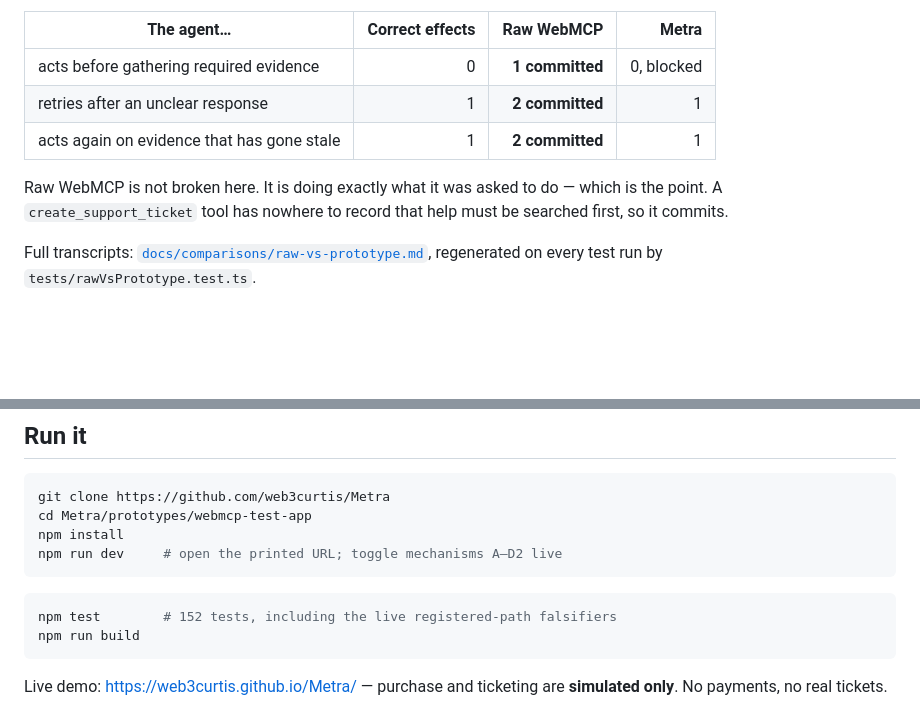
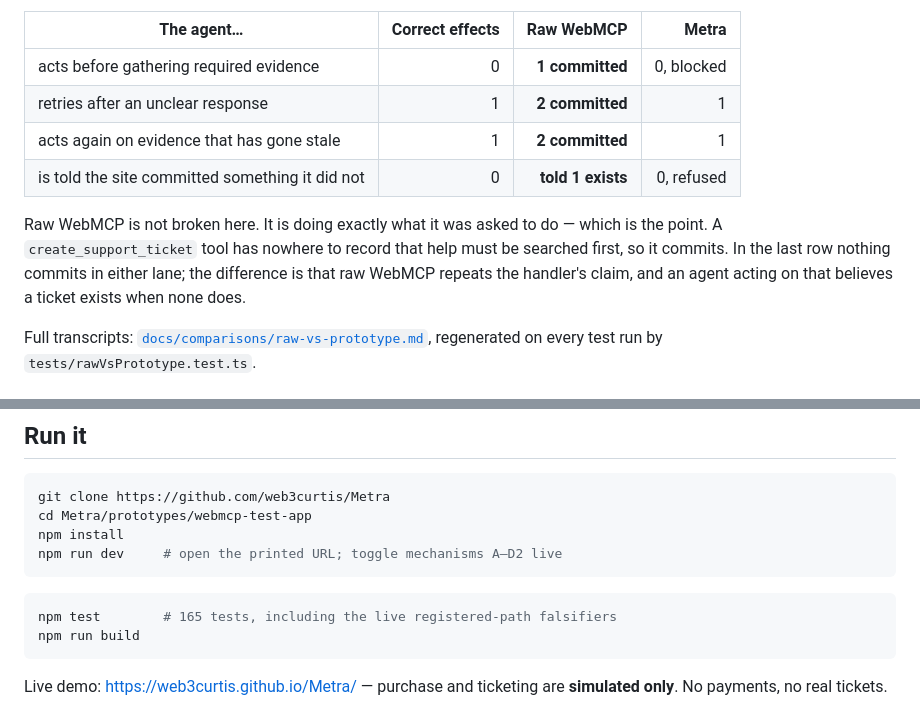
Before and after one commit to web3curtis/Metra, a Markdown page: README.md, 2 parts joined by grey strips. GitHub-like rendering; blank space fills up the shorter version.

Commit message:
Report the false-report scenario up front and state the count a clone actually sees
The headline comparison only showed the three scenarios that differ by effect
count, leaving out the one where nothing commits in either lane and the lanes
differ by what the agent is told. That is the case the boundary's later work is
about, so it belongs in the table.

The stated test count was taken from the development tree rather than this
repository, so a reader running the command saw a different number than the one
promised. It now matches what a fresh clone produces.

Co-authored-by: Cursor <cursoragent@cursor.com>

````diff
--- a/README.md
+++ b/README.md
@@ -37,10 +37,13 @@ difference is whether Metra's boundary sits in front of the handlers.
 | acts before gathering required evidence | 0 | **1 committed** | 0, blocked |
 | retries after an unclear response | 1 | **2 committed** | 1 |
 | acts again on evidence that has gone stale | 1 | **2 committed** | 1 |
+| is told the site committed something it did not | 0 | **told 1 exists** | 0, refused |
 
 Raw WebMCP is not broken here. It is doing exactly what it was asked to do — which
 is the point. A `create_support_ticket` tool has nowhere to record that help must
-be searched first, so it commits.
+be searched first, so it commits. In the last row nothing commits in either lane;
+the difference is that raw WebMCP repeats the handler's claim, and an agent acting
+on that believes a ticket exists when none does.
 
 Full transcripts: [`docs/comparisons/raw-vs-prototype.md`](docs/comparisons/raw-vs-prototype.md),
 regenerated on every test run by `tests/rawVsPrototype.test.ts`.
@@ -160,7 +163,7 @@ npm run dev     # open the printed URL; toggle mechanisms A–D2 live
 ```
 
 ```bash
-npm test        # 152 tests, including the live registered-path falsifiers
+npm test        # 165 tests, including the live registered-path falsifiers
 npm run build
 ```
 
````
